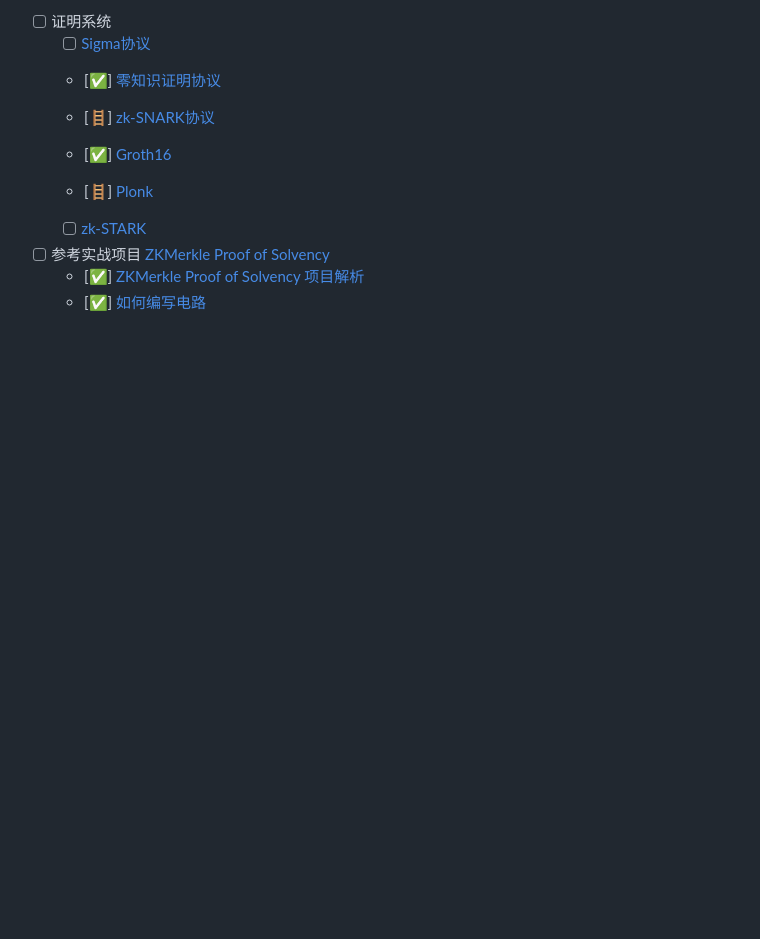
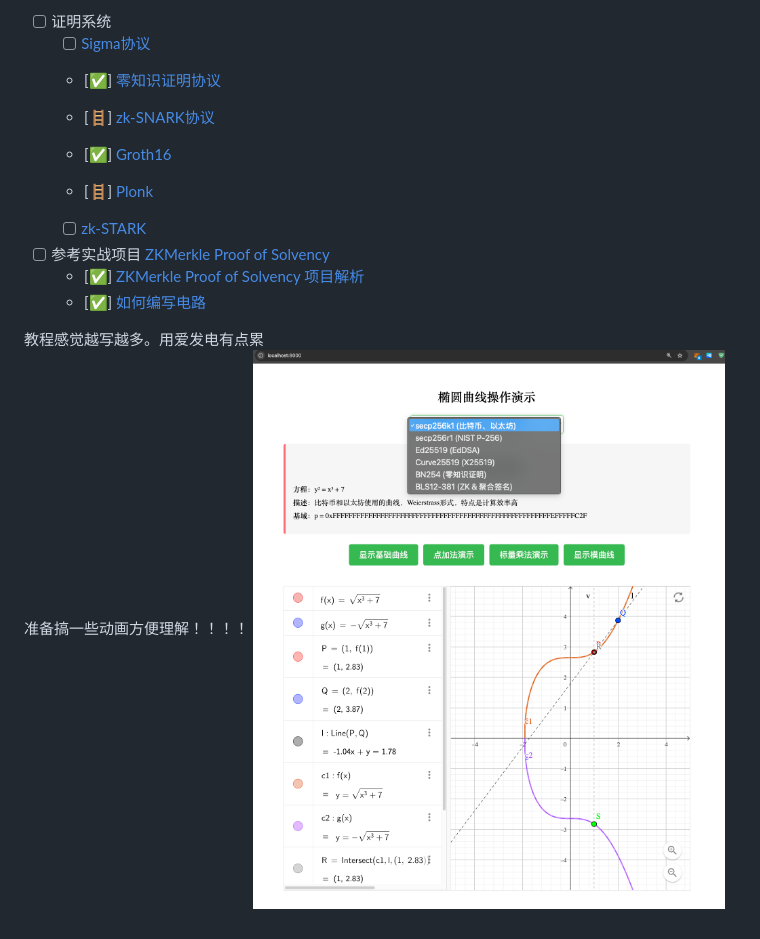
Before and after one commit to CJ-Labs/zk-study, a Markdown page: README.md, the part around the change. GitHub-like rendering; pictures changed too: image-3.png (added); blank space fills up the shorter version.

```diff
--- a/README.md
+++ b/README.md
@@ -50,3 +50,7 @@ https://github.com/CJ-Labs/cryptography-go
 - [ ] 参考实战项目 [ZKMerkle Proof of Solvency](https://github.com/leo-shi-dacheng/zkmerkle-proof-of-solvency)
   - [✅] [ZKMerkle Proof of Solvency 项目解析](./zkmerkle-proof-of-solvency/1.项目解析.md)
   - [✅] [如何编写电路](./zkmerkle-proof-of-solvency/如何编写电路.md)
+
+教程感觉越写越多。用爱发电有点累 <br/>
+准备搞一些动画方便理解！！！！
+![alt text](image-3.png)
```
Also changed, not shown: 14.zk-SNARK协议.md (+4 -0 lines), ZKP跨链.md (added, +1 -0 lines), scroll.md (added, +6 -0 lines), zksync.md (added, +48 -0 lines), image-1.png (added), image-2.png (added), image.png (added), images/zk-sync.png (added).
